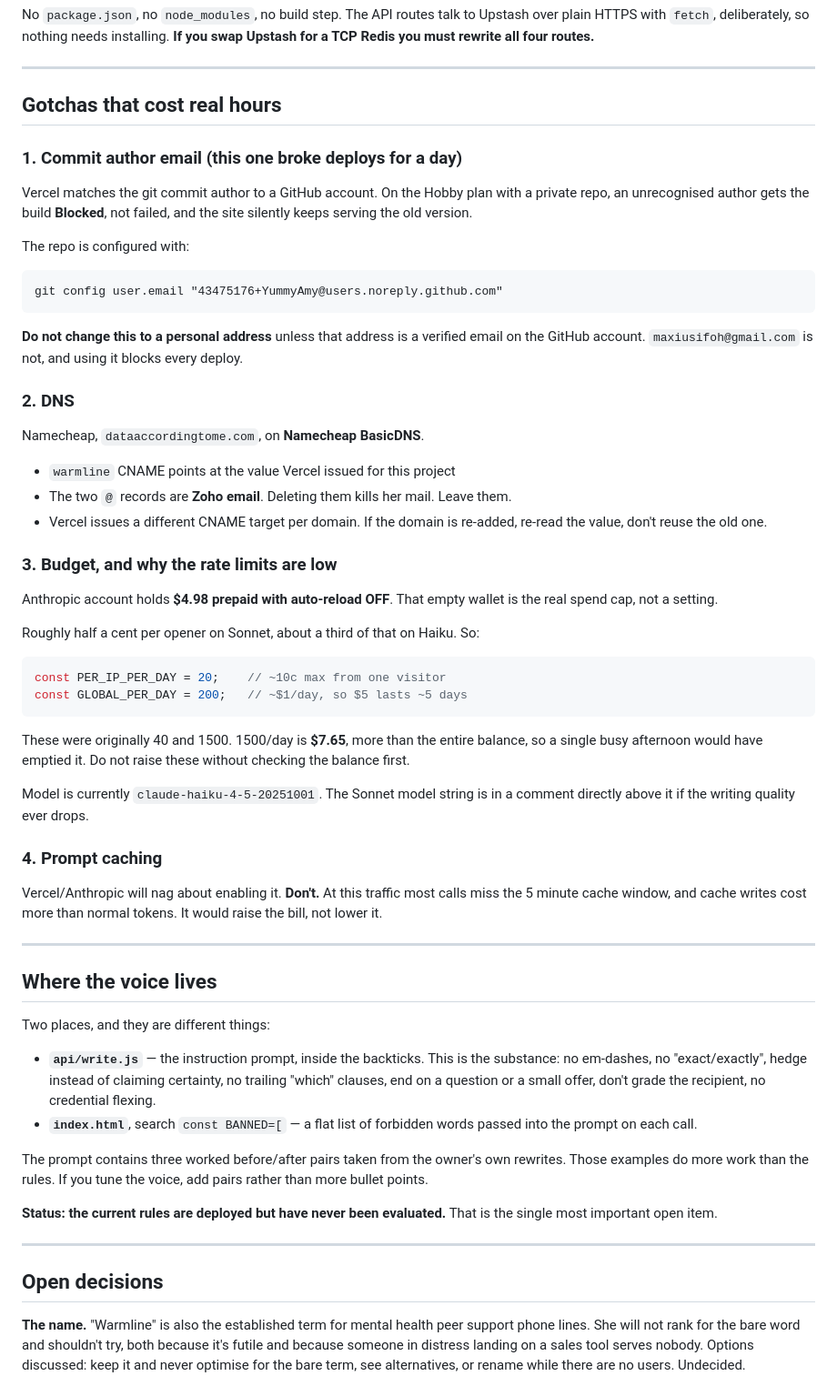
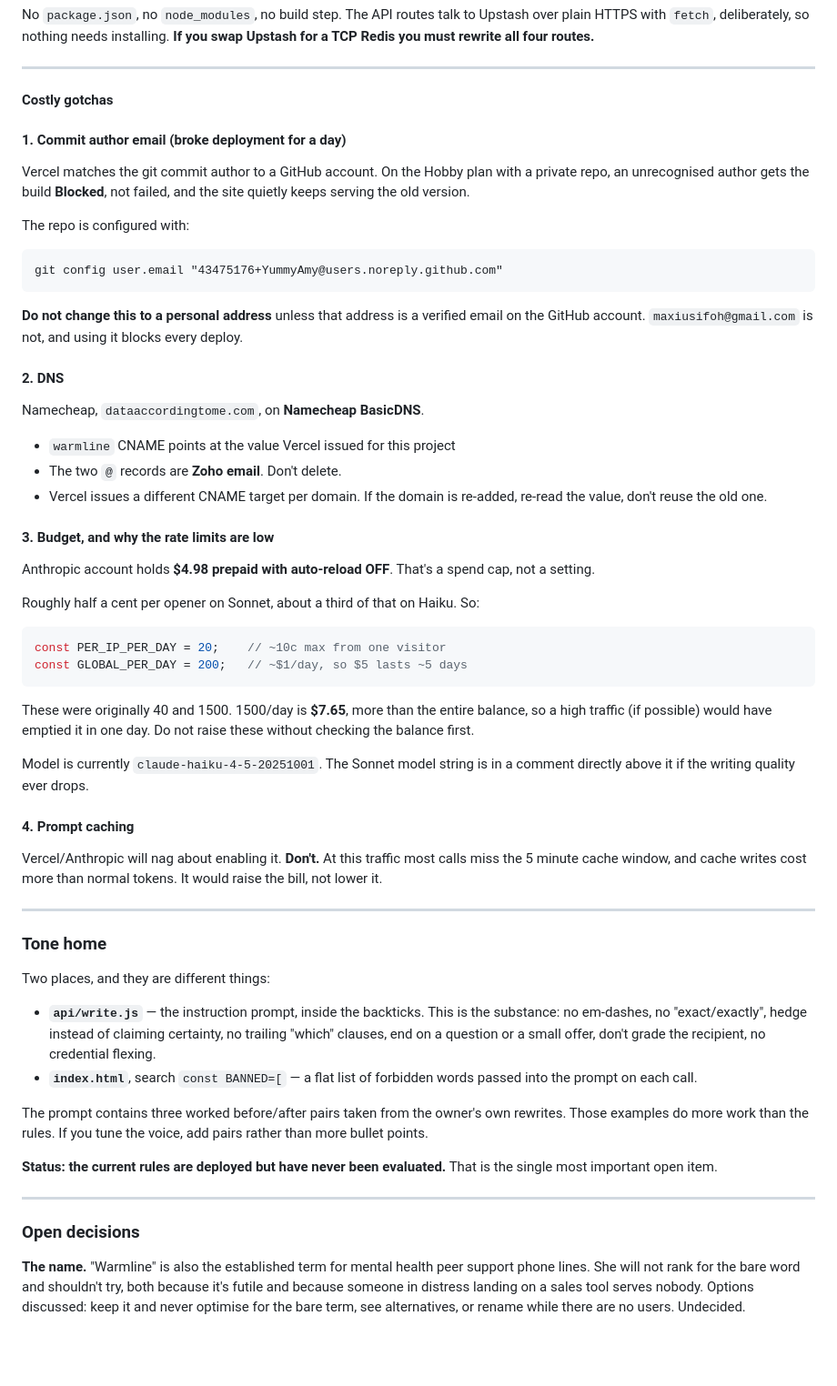
Before and after one commit to YummyAmy/Warmline, a Markdown page: HANDOFF.md, the part around one of its changes. Shown at 91% size. GitHub-like rendering; blank space fills up the shorter version.

````diff
--- a/HANDOFF.md
+++ b/HANDOFF.md
@@ -42,13 +42,13 @@ Upstash over plain HTTPS with `fetch`, deliberately, so nothing needs installing
 
 ---
 
-## Gotchas that cost real hours
+#### Costly gotchas
 
-### 1. Commit author email (this one broke deploys for a day)
+#### 1. Commit author email (broke deployment for a day)
 
 Vercel matches the git commit author to a GitHub account. On the Hobby plan with
 a private repo, an unrecognised author gets the build **Blocked**, not failed,
-and the site silently keeps serving the old version.
+and the site quietly keeps serving the old version.
 
 The repo is configured with:
 
@@ -60,19 +60,18 @@ git config user.email "43475176+YummyAmy@users.noreply.github.com"
 email on the GitHub account. `maxiusifoh@gmail.com` is not, and using it blocks
 every deploy.
 
-### 2. DNS
+#### 2. DNS
 
 Namecheap, `dataaccordingtome.com`, on **Namecheap BasicDNS**.
 
 - `warmline` CNAME points at the value Vercel issued for this project
-- The two `@` records are **Zoho email**. Deleting them kills her mail. Leave them.
+- The two `@` records are **Zoho email**. Don't delete.
 - Vercel issues a different CNAME target per domain. If the domain is re-added,
   re-read the value, don't reuse the old one.
 
-### 3. Budget, and why the rate limits are low
+#### 3. Budget, and why the rate limits are low
 
-Anthropic account holds **$4.98 prepaid with auto-reload OFF**. That empty
-wallet is the real spend cap, not a setting.
+Anthropic account holds **$4.98 prepaid with auto-reload OFF**. That's a spend cap, not a setting.
 
 Roughly half a cent per opener on Sonnet, about a third of that on Haiku. So:
 
@@ -82,13 +81,13 @@ const GLOBAL_PER_DAY = 200;   // ~$1/day, so $5 lasts ~5 days
 ```
 
 These were originally 40 and 1500. 1500/day is **$7.65**, more than the entire
-balance, so a single busy afternoon would have emptied it. Do not raise these
+balance, so a high traffic (if possible) would have emptied it in one day. Do not raise these
 without checking the balance first.
 
 Model is currently `claude-haiku-4-5-20251001`. The Sonnet model string is in a
 comment directly above it if the writing quality ever drops.
 
-### 4. Prompt caching
+#### 4. Prompt caching
 
 Vercel/Anthropic will nag about enabling it. **Don't.** At this traffic most
 calls miss the 5 minute cache window, and cache writes cost more than normal
@@ -96,7 +95,7 @@ tokens. It would raise the bill, not lower it.
 
 ---
 
-## Where the voice lives
+### Tone home
 
 Two places, and they are different things:
 
@@ -116,7 +115,7 @@ is the single most important open item.
 
 ---
 
-## Open decisions
+### Open decisions
 
 **The name.** "Warmline" is also the established term for mental health peer
 support phone lines. She will not rank for the bare word and shouldn't try, both
````
Also changed, not shown: other parts of HANDOFF.md (+15 -15 lines).
